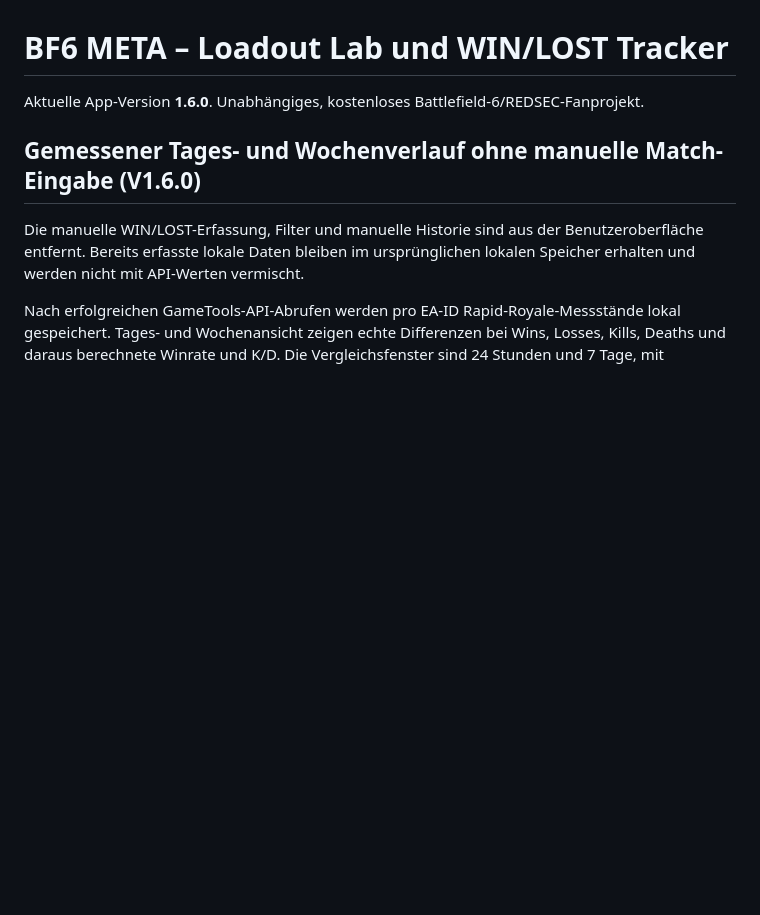
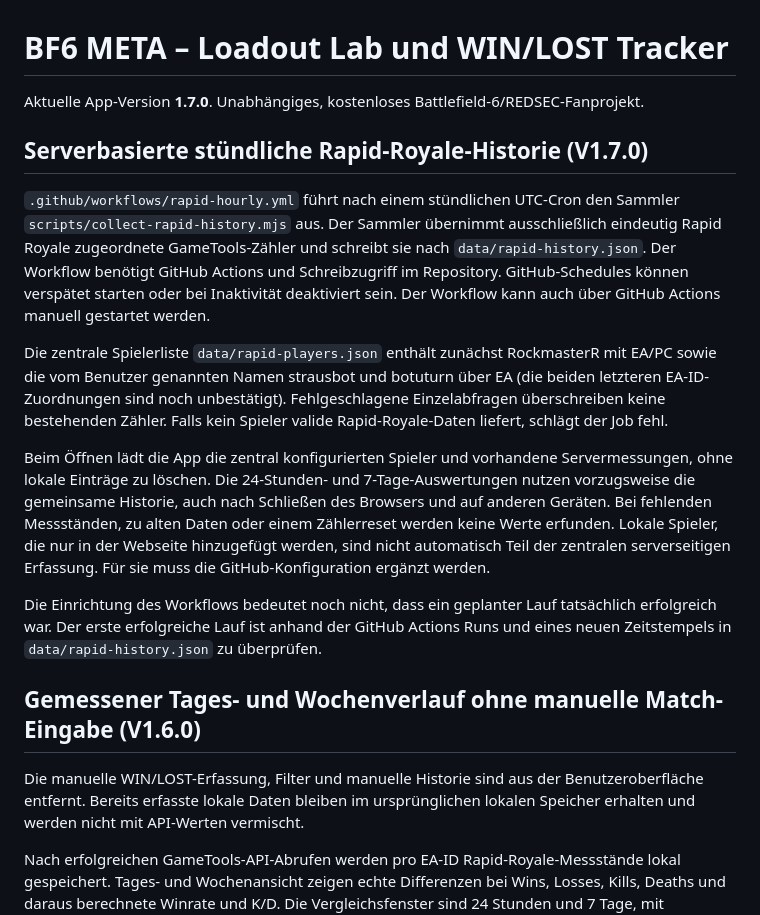
Before and after one commit to basti92bot/BF6---META-, a Markdown page: README.md, the part around the change. GitHub-like rendering; blank space fills up the shorter version.

Commit message:
feat: use shared hourly GitHub Rapid Royale history v1.7.0

```diff
--- a/README.md
+++ b/README.md
@@ -1,6 +1,16 @@
 # BF6 META – Loadout Lab und WIN/LOST Tracker
 
-Aktuelle App-Version **1.6.0**. Unabhängiges, kostenloses Battlefield-6/REDSEC-Fanprojekt.
+Aktuelle App-Version **1.7.0**. Unabhängiges, kostenloses Battlefield-6/REDSEC-Fanprojekt.
+
+## Serverbasierte stündliche Rapid-Royale-Historie (V1.7.0)
+
+`.github/workflows/rapid-hourly.yml` führt nach einem stündlichen UTC-Cron den Sammler `scripts/collect-rapid-history.mjs` aus. Der Sammler übernimmt ausschließlich eindeutig Rapid Royale zugeordnete GameTools-Zähler und schreibt sie nach `data/rapid-history.json`. Der Workflow benötigt GitHub Actions und Schreibzugriff im Repository. GitHub-Schedules können verspätet starten oder bei Inaktivität deaktiviert sein. Der Workflow kann auch über GitHub Actions manuell gestartet werden.
+
+Die zentrale Spielerliste `data/rapid-players.json` enthält zunächst RockmasterR mit EA/PC sowie die vom Benutzer genannten Namen strausbot und botuturn über EA (die beiden letzteren EA-ID-Zuordnungen sind noch unbestätigt). Fehlgeschlagene Einzelabfragen überschreiben keine bestehenden Zähler. Falls kein Spieler valide Rapid-Royale-Daten liefert, schlägt der Job fehl.
+
+Beim Öffnen lädt die App die zentral konfigurierten Spieler und vorhandene Servermessungen, ohne lokale Einträge zu löschen. Die 24-Stunden- und 7-Tage-Auswertungen nutzen vorzugsweise die gemeinsame Historie, auch nach Schließen des Browsers und auf anderen Geräten. Bei fehlenden Messständen, zu alten Daten oder einem Zählerreset werden keine Werte erfunden. Lokale Spieler, die nur in der Webseite hinzugefügt werden, sind nicht automatisch Teil der zentralen serverseitigen Erfassung. Für sie muss die GitHub-Konfiguration ergänzt werden.
+
+Die Einrichtung des Workflows bedeutet noch nicht, dass ein geplanter Lauf tatsächlich erfolgreich war. Der erste erfolgreiche Lauf ist anhand der GitHub Actions Runs und eines neuen Zeitstempels in `data/rapid-history.json` zu überprüfen.
 
 ## Gemessener Tages- und Wochenverlauf ohne manuelle Match-Eingabe (V1.6.0)
 
```
